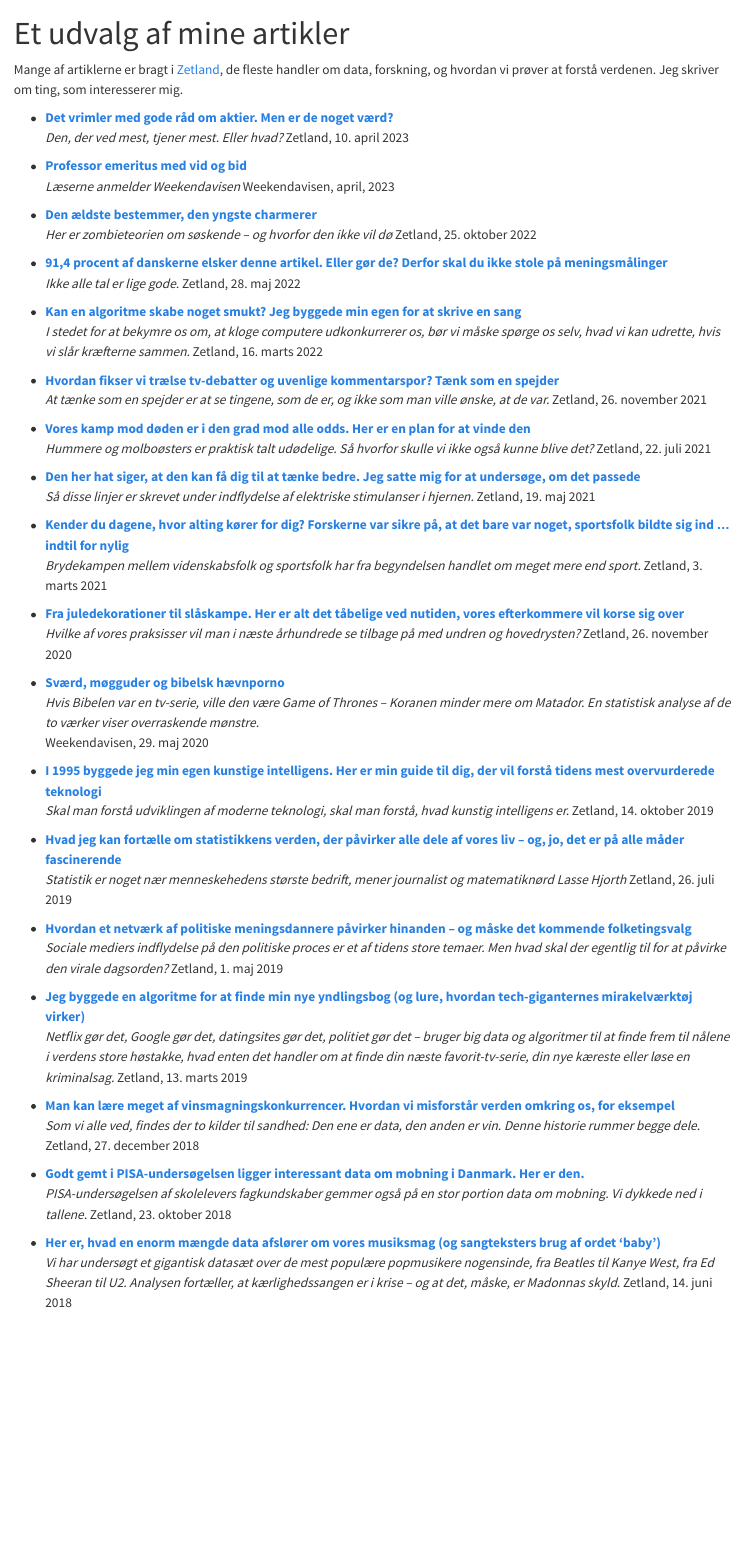
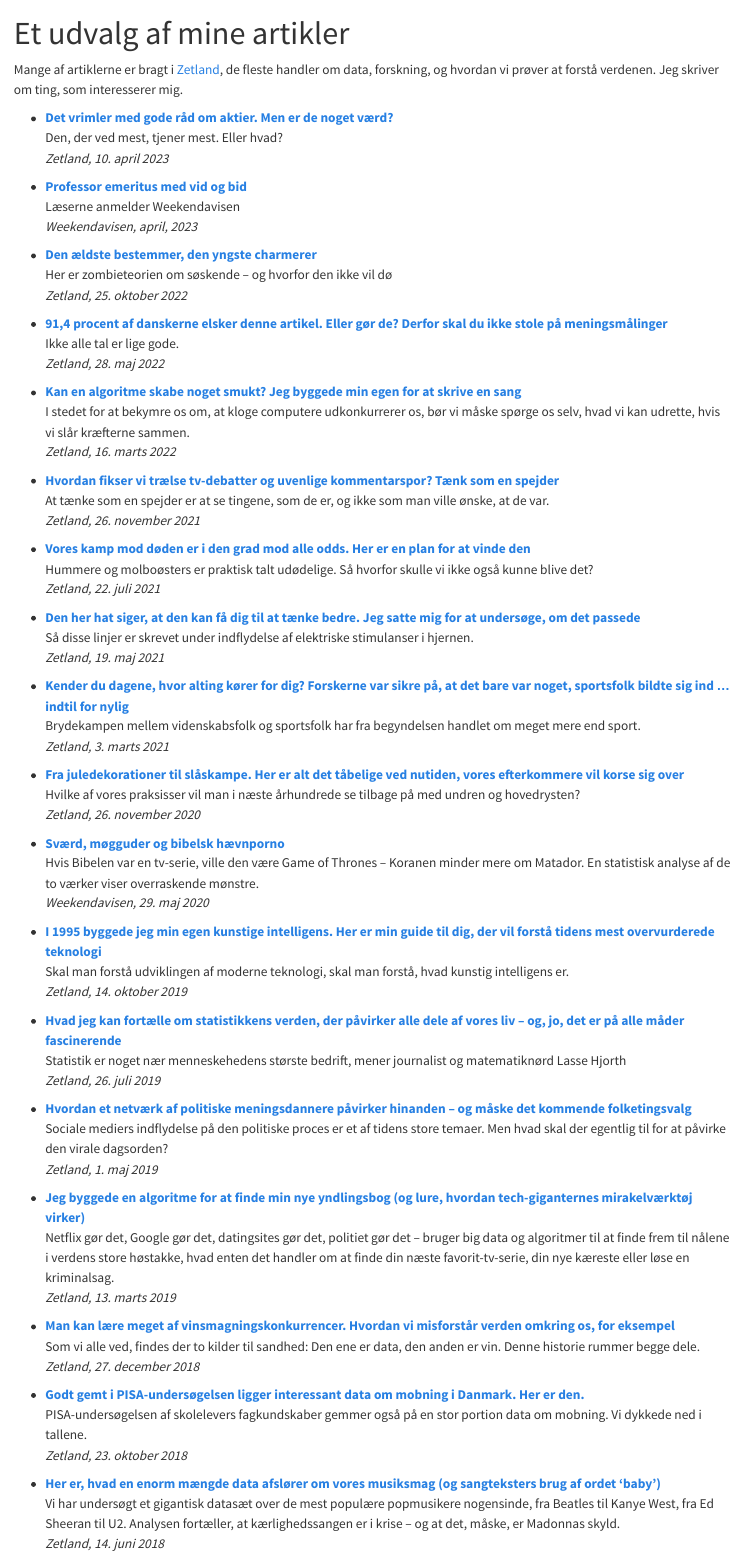
Before and after one commit to lassehjorthmadsen/tekstogtal, a Quarto document (nonfiktion.qmd): the page in a window 1100 px wide, from its top. Rendered offline with R 4.5, knitr and Pandoc in place of Quarto, with nearby package versions.

Commit message:
more content

```diff
--- a/_quarto.yml
+++ b/_quarto.yml
@@ -4,6 +4,7 @@ project:
 
 website:
   title: "Tekst og tal"
+  open-graph: true
   navbar:
     left:
       - href: index.qmd
--- a/nonfiktion.qmd
+++ b/nonfiktion.qmd
@@ -5,58 +5,75 @@ title: "Et udvalg af mine artikler"
 Mange af artiklerne er bragt i [Zetland](https://wwww.zetland.dk), de fleste handler om data, forskning, og hvordan vi prøver at forstå verdenen. Jeg skriver om ting, som interesserer mig.
 
 -   [**Det vrimler med gode råd om aktier. Men er de noget værd?**](https://www.zetland.dk/historie/se6DXpjw-meAVKN05-0aa25)\
-    *Den, der ved mest, tjener mest. Eller hvad?* Zetland, 10. april 2023
+    Den, der ved mest, tjener mest. Eller hvad?\
+    *Zetland, 10. april 2023*
 
 -   [**Professor emeritus med vid og bid**](https://abonnement.weekendavisen.dk/laesernes-avis/lasse-hjorth-madsen/)\
-    *Læserne anmelder Weekendavisen* Weekendavisen, april, 2023
+    Læserne anmelder Weekendavisen\
+    *Weekendavisen, april, 2023*
 
 -   [**Den ældste bestemmer, den yngste charmerer**](https://www.zetland.dk/historie/sevgQApm-meAVKN05-50aae)\
-    *Her er zombieteorien om søskende -- og hvorfor den ikke vil dø* Zetland, 25. oktober 2022
+    Her er zombieteorien om søskende -- og hvorfor den ikke vil dø\
+    *Zetland, 25. oktober 2022*
 
 -   [**91,4 procent af danskerne elsker denne artikel. Eller gør de? Derfor skal du ikke stole på meningsmålinger**](https://www.zetland.dk/historie/sO0VAdZr-meAVKN05-66f35)\
-    *Ikke alle tal er lige gode.* Zetland, 28. maj 2022
+    Ikke alle tal er lige gode.\
+    *Zetland, 28. maj 2022*
 
 -   [**Kan en algoritme skabe noget smukt? Jeg byggede min egen for at skrive en sang**](https://www.zetland.dk/historie/s8YxgrB9-meAVKN05-fbca6)\
-    *I stedet for at bekymre os om, at kloge computere udkonkurrerer os, bør vi måske spørge os selv, hvad vi kan udrette, hvis vi slår kræfterne sammen.* Zetland, 16. marts 2022
+    I stedet for at bekymre os om, at kloge computere udkonkurrerer os, bør vi måske spørge os selv, hvad vi kan udrette, hvis vi slår kræfterne sammen.\
+    *Zetland, 16. marts 2022*
 
 -   [**Hvordan fikser vi trælse tv-debatter og uvenlige kommentarspor? Tænk som en spejder**](https://www.zetland.dk/historie/s81E6rGw-meAVKN05-b032c)\
-    *At tænke som en spejder er at se tingene, som de er, og ikke som man ville ønske, at de var.* Zetland, 26. november 2021
+    At tænke som en spejder er at se tingene, som de er, og ikke som man ville ønske, at de var.\
+    *Zetland, 26. november 2021*
 
 -   [**Vores kamp mod døden er i den grad mod alle odds. Her er en plan for at vinde den**](https://www.zetland.dk/historie/sejvZrXp-meAVKN05-e8c31)\
-    *Hummere og molboøsters er praktisk talt udødelige. Så hvorfor skulle vi ikke også kunne blive det?* Zetland, 22. juli 2021
+    Hummere og molboøsters er praktisk talt udødelige. Så hvorfor skulle vi ikke også kunne blive det?\
+    *Zetland, 22. juli 2021*
 
 -   [**Den her hat siger, at den kan få dig til at tænke bedre. Jeg satte mig for at undersøge, om det passede**](https://www.zetland.dk/historie/sOXVPwd9-meAVKN05-c8510)\
-    *Så disse linjer er skrevet under indflydelse af elektriske stimulanser i hjernen.* Zetland, 19. maj 2021
+    Så disse linjer er skrevet under indflydelse af elektriske stimulanser i hjernen.\
+    *Zetland, 19. maj 2021*
 
 -   [**Kender du dagene, hvor alting kører for dig? Forskerne var sikre på, at det bare var noget, sportsfolk bildte sig ind ... indtil for nylig**](https://www.zetland.dk/historie/s8qDllr9-meAVKN05-d047f)\
-    *Brydekampen mellem videnskabsfolk og sportsfolk har fra begyndelsen handlet om meget mere end sport.* Zetland, 3. marts 2021
+    Brydekampen mellem videnskabsfolk og sportsfolk har fra begyndelsen handlet om meget mere end sport.\
+    *Zetland, 3. marts 2021*
 
 -   [**Fra juledekorationer til slåskampe. Her er alt det tåbelige ved nutiden, vores efterkommere vil korse sig over**](https://www.zetland.dk/historie/segJ3ql7-meAVKN05-71c33)\
-    *Hvilke af vores praksisser vil man i næste århundrede se tilbage på med undren og hovedrysten?* Zetland, 26. november 2020
+    Hvilke af vores praksisser vil man i næste århundrede se tilbage på med undren og hovedrysten?\
+    *Zetland, 26. november 2020*
 
 -   [**Sværd, møgguder og bibelsk hævnporno**](pdf/Weekendavisen_2020-05-29.pdf)\
-    *Hvis Bibelen var en tv-serie, ville den være Game of Thrones – Koranen minder mere om Matador. En statistisk analyse af de to værker viser overraskende mønstre.*\
-    Weekendavisen, 29. maj 2020
+    Hvis Bibelen var en tv-serie, ville den være Game of Thrones – Koranen minder mere om Matador. En statistisk analyse af de to værker viser overraskende mønstre.\
+    *Weekendavisen, 29. maj 2020*
 
 -   [**I 1995 byggede jeg min egen kunstige intelligens. Her er min guide til dig, der vil forstå tidens mest overvurderede teknologi**](https://www.zetland.dk/historie/seWEn09v-meAVKN05-6052d)\
-    *Skal man forstå udviklingen af moderne teknologi, skal man forstå, hvad kunstig intelligens er.* Zetland, 14. oktober 2019
+    Skal man forstå udviklingen af moderne teknologi, skal man forstå, hvad kunstig intelligens er.\
+    *Zetland, 14. oktober 2019*
 
 -   [**Hvad jeg kan fortælle om statistikkens verden, der påvirker alle dele af vores liv -- og, jo, det er på alle måder fascinerende**](https://www.zetland.dk/historie/s8l4qBqE-meAVKN05-5b48a)\
-    *Statistik er noget nær menneskehedens største bedrift, mener journalist og matematiknørd Lasse Hjorth* Zetland, 26. juli 2019
+    Statistik er noget nær menneskehedens største bedrift, mener journalist og matematiknørd Lasse Hjorth\
+    *Zetland, 26. juli 2019*
 
 -   [**Hvordan et netværk af politiske meningsdannere påvirker hinanden -- og måske det kommende folketingsvalg**](https://www.zetland.dk/historie/sop1WxdA-meAVKN05-06c81)\
-    *Sociale mediers indflydelse på den politiske proces er et af tidens store temaer. Men hvad skal der egentlig til for at påvirke den virale dagsorden?* Zetland, 1. maj 2019
+    Sociale mediers indflydelse på den politiske proces er et af tidens store temaer. Men hvad skal der egentlig til for at påvirke den virale dagsorden?\
+    *Zetland, 1. maj 2019*
 
 -   [**Jeg byggede en algoritme for at finde min nye yndlingsbog (og lure, hvordan tech-giganternes mirakelværktøj virker)**](https://www.zetland.dk/historie/s8DP49v6-meAVKN05-a8c6c)\
-    *Netflix gør det, Google gør det, datingsites gør det, politiet gør det -- bruger big data og algoritmer til at finde frem til nålene i verdens store høstakke, hvad enten det handler om at finde din næste favorit-tv-serie, din nye kæreste eller løse en kriminalsag.* Zetland, 13. marts 2019
+    Netflix gør det, Google gør det, datingsites gør det, politiet gør det -- bruger big data og algoritmer til at finde frem til nålene i verdens store høstakke, hvad enten det handler om at finde din næste favorit-tv-serie, din nye kæreste eller løse en kriminalsag.\
+    *Zetland, 13. marts 2019*
 
 -   [**Man kan lære meget af vinsmagningskonkurrencer. Hvordan vi misforstår verden omkring os, for eksempel**](https://www.zetland.dk/historie/sejvx1j6-meAVKN05-af1f8)\
-    *Som vi alle ved, findes der to kilder til sandhed: Den ene er data, den anden er vin. Denne historie rummer begge dele.* Zetland, 27. december 2018
+    Som vi alle ved, findes der to kilder til sandhed: Den ene er data, den anden er vin. Denne historie rummer begge dele.\
+    *Zetland, 27. december 2018*
 
 -   [**Godt gemt i PISA-undersøgelsen ligger interessant data om mobning i Danmark. Her er den.**](https://www.zetland.dk/historie/seWEgZJy-meAVKN05-1da6b)\
-    *PISA-undersøgelsen af skolelevers fagkundskaber gemmer også på en stor portion data om mobning. Vi dykkede ned i tallene.* Zetland, 23. oktober 2018
+    PISA-undersøgelsen af skolelevers fagkundskaber gemmer også på en stor portion data om mobning. Vi dykkede ned i tallene.\
+    *Zetland, 23. oktober 2018*
 
 -   [**Her er, hvad en enorm mængde data afslører om vores musiksmag (og sangteksters brug af ordet 'baby')**](https://www.zetland.dk/historie/soBPkDxW-meAVKN05-d4c36)\
-    *Vi har undersøgt et gigantisk datasæt over de mest populære popmusikere nogensinde, fra Beatles til Kanye West, fra Ed Sheeran til U2. Analysen fortæller, at kærlighedssangen er i krise -- og at det, måske, er Madonnas skyld.* Zetland, 14. juni 2018
+    Vi har undersøgt et gigantisk datasæt over de mest populære popmusikere nogensinde, fra Beatles til Kanye West, fra Ed Sheeran til U2. Analysen fortæller, at kærlighedssangen er i krise -- og at det, måske, er Madonnas skyld.\
+    *Zetland, 14. juni 2018*
 
 -   [**Et dansk barn er langt mere bekymret for at blive testet end et hollandsk. Hvorfor?**](https://www.zetland.dk/historie/soV73qJJ-meAVKN05-105ee)\
```
Also changed, not shown: datascience.qmd (+2 -2 lines), foredrag.qmd (+17 -6 lines), presentations/ereolen_talk_2020.html (added), nonfiktion.qmd (18 more changed lines), 3 other files.
